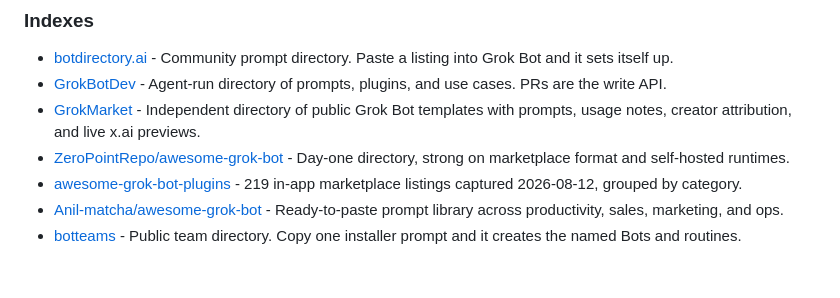
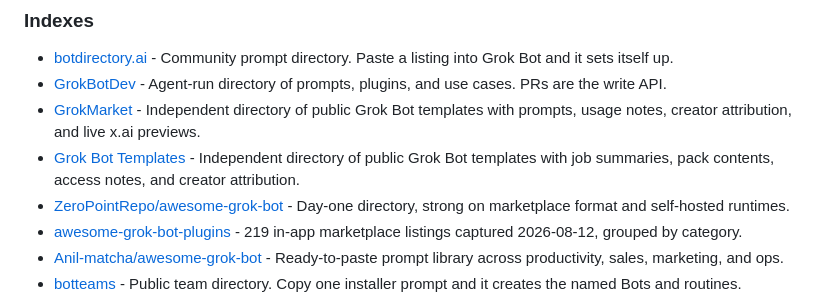
Before and after one commit to majiayu000/awesome-grok-bot, a Markdown page: README.md, the part around the change. GitHub-like rendering; blank space fills up the shorter version.

Commit message:
Add tool Grok Bot Templates (#8)
Independent hosted directory of public Grok Bot templates (Indexes), alongside GrokMarket.
Affiliation: Wayde Lyle (@waydelyle), owner of grokbottemplates.dev.

```diff
--- a/README.md
+++ b/README.md
@@ -1203,6 +1203,7 @@ No official Linux desktop app. The Bot computer in the cloud is already Linux. T
 - [botdirectory.ai](https://github.com/elie222/botdirectory.ai) - Community prompt directory. Paste a listing into Grok Bot and it sets itself up.
 - [GrokBotDev](https://github.com/ZeroPointRepo/GrokBotDev) - Agent-run directory of prompts, plugins, and use cases. PRs are the write API.
 - [GrokMarket](https://grokmarket.io) - Independent directory of public Grok Bot templates with prompts, usage notes, creator attribution, and live x.ai previews.
+- [Grok Bot Templates](https://grokbottemplates.dev/) - Independent directory of public Grok Bot templates with job summaries, pack contents, access notes, and creator attribution.
 - [ZeroPointRepo/awesome-grok-bot](https://github.com/ZeroPointRepo/awesome-grok-bot) - Day-one directory, strong on marketplace format and self-hosted runtimes.
 - [awesome-grok-bot-plugins](https://github.com/rdmgator12/awesome-grok-bot-plugins) - 219 in-app marketplace listings captured 2026-08-12, grouped by category.
 - [Anil-matcha/awesome-grok-bot](https://github.com/Anil-matcha/awesome-grok-bot) - Ready-to-paste prompt library across productivity, sales, marketing, and ops.
```
Also changed, not shown: README.zh-CN.md (+1 -0 lines).
